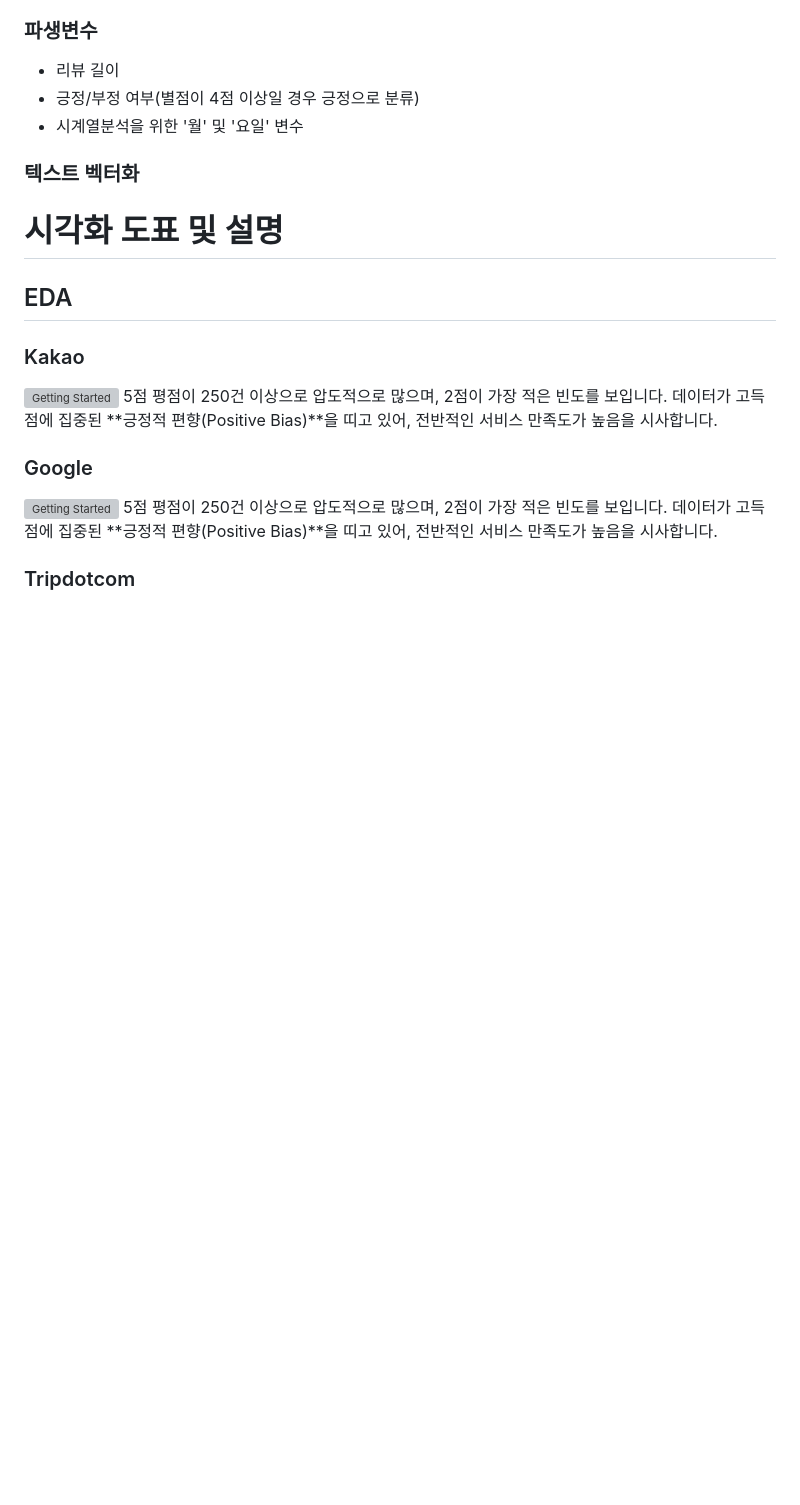
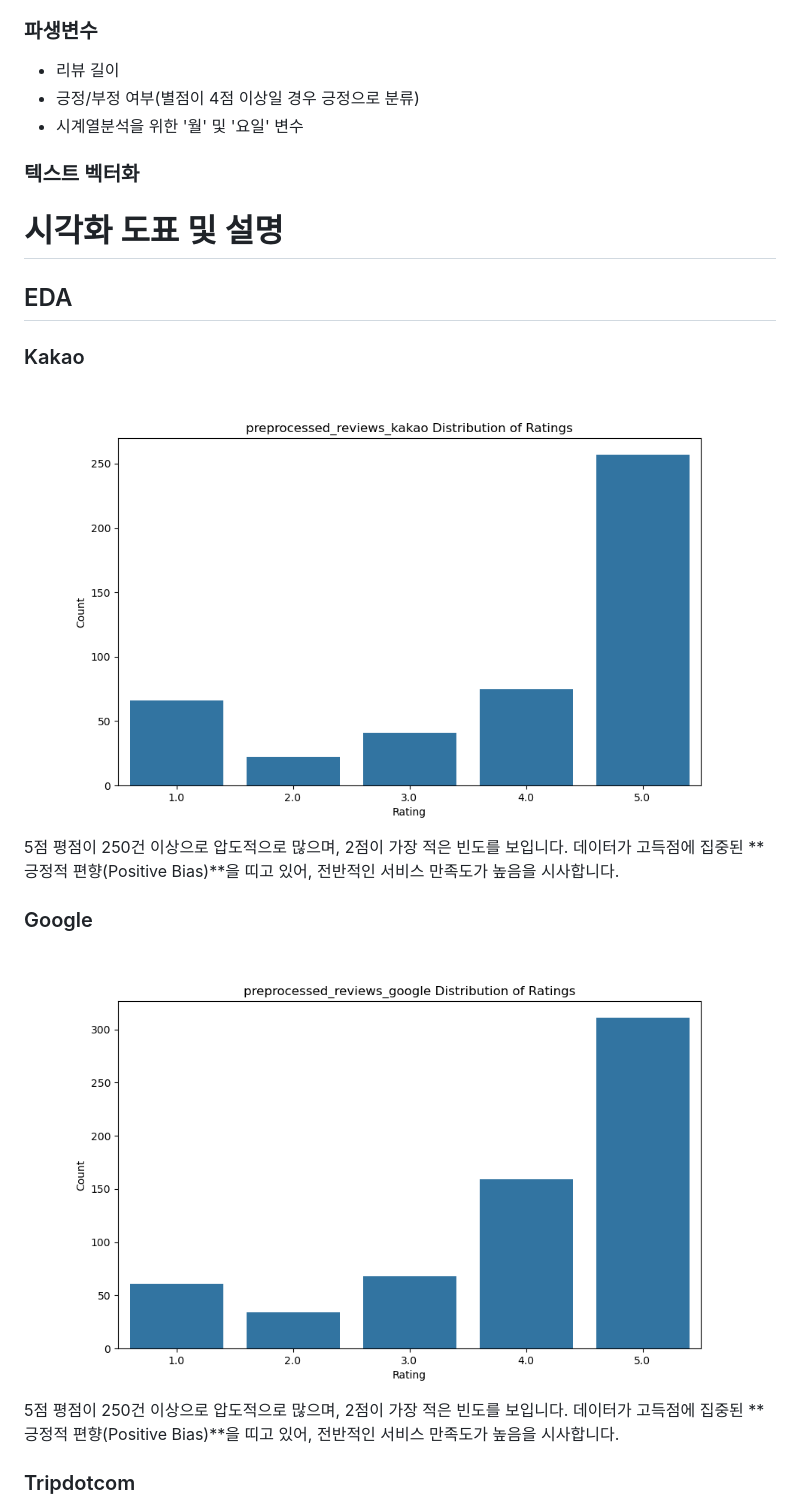
Before and after one commit to jiucai233/YBIGTA_newbie_team_project, a Markdown page: README.md, the part around one of its changes. Drawn GitHub-style; blank space fills up the shorter version; grey boxes are pictures that could not be loaded.

```diff
--- a/README.md
+++ b/README.md
@@ -71,9 +71,9 @@ python main.py --output_dir ../../database --all
 # 시각화 도표 및 설명
 ## EDA
 ### Kakao
-![Getting Started](review_analysis\plots\preprocessed_reviews_kakao_rating_distribution.png)
+![Getting Started](review_analysis/plots/preprocessed_reviews_kakao_rating_distribution.png)
 5점 평점이 250건 이상으로 압도적으로 많으며, 2점이 가장 적은 빈도를 보입니다. 데이터가 고득점에 집중된 **긍정적 편향(Positive Bias)**을 띠고 있어, 전반적인 서비스 만족도가 높음을 시사합니다.
 ### Google
-![Getting Started](review_analysis\plots\preprocessed_reviews_google_rating_distribution.png)
+![Getting Started](review_analysis/plots/preprocessed_reviews_google_rating_distribution.png)
 5점 평점이 250건 이상으로 압도적으로 많으며, 2점이 가장 적은 빈도를 보입니다. 데이터가 고득점에 집중된 **긍정적 편향(Positive Bias)**을 띠고 있어, 전반적인 서비스 만족도가 높음을 시사합니다.
 ### Tripdotcom
```
Also changed, not shown: other parts of README.md (+14 -7 lines), review_analysis/plots/comparison_content_length_distribution.png, review_analysis/plots/comparison_rating_distribution.png, review_analysis/plots/comparison_reviews_by_month.png (added), review_analysis/plots/comparison_reviews_by_weekday.png (added), 6 other files.
